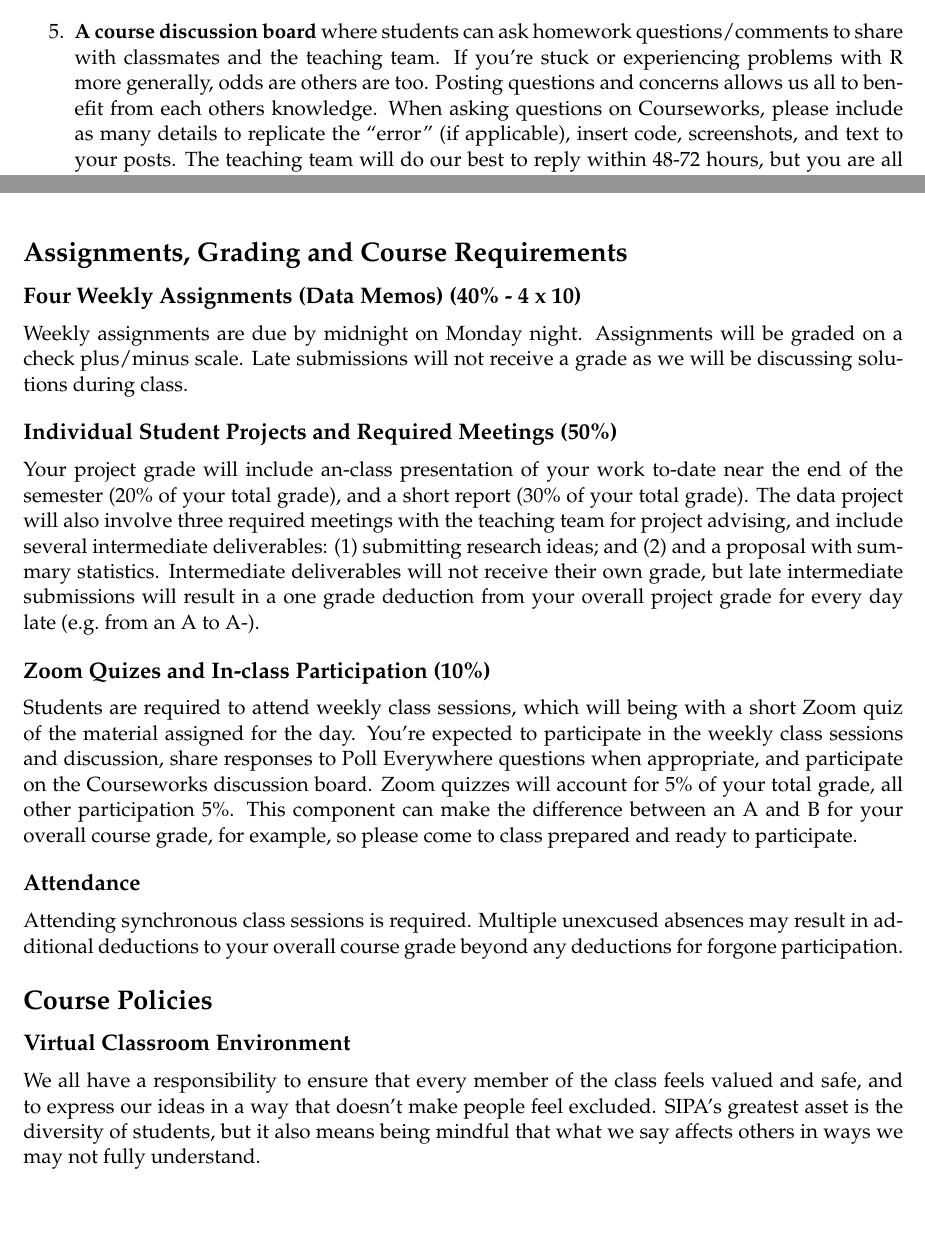
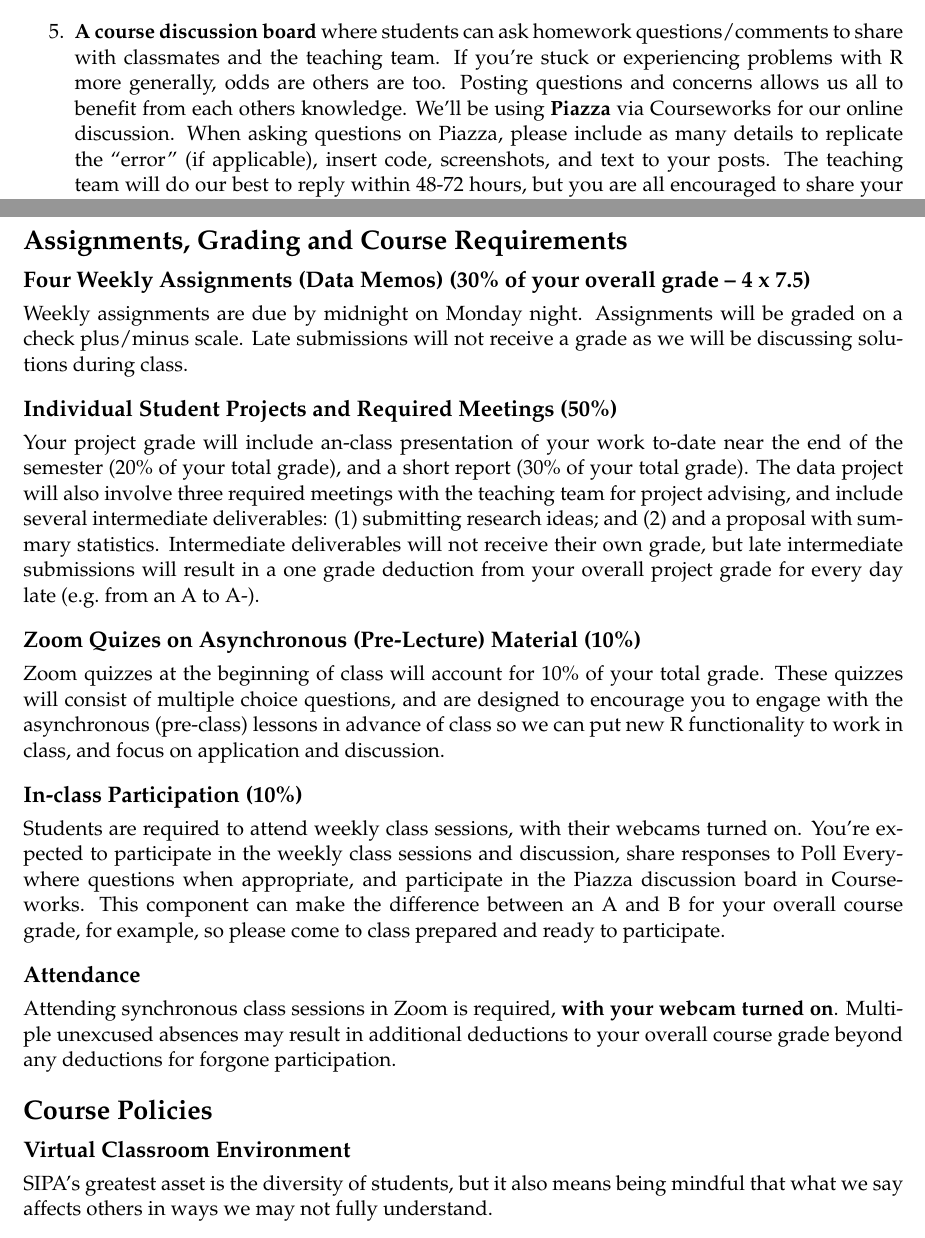
Before and after one commit to rachelemoscardo/U6614, a LaTeX document (Syllabus/Fall2020-Data_Analysis_for_Policy_Research_Using_R-Syllabus.tex): two parts of pages 3 and 4 of 6 before the commit and two parts of pages 3 and 4 of 7 after it, joined at a grey line, cut so that both start at the same text, the shorter picture padded with empty space. Compiled offline with pdfLaTeX.

Commit message:
Update syllabus and announcement

```diff
--- a/Syllabus/Fall2020-Data_Analysis_for_Policy_Research_Using_R-Syllabus.tex
+++ b/Syllabus/Fall2020-Data_Analysis_for_Policy_Research_Using_R-Syllabus.tex
@@ -261,9 +261,10 @@ This course will primarily consist of:
   questions/comments to share with classmates and the teaching team. If
   you're stuck or experiencing problems with R more generally, odds are
   others are too. Posting questions and concerns allows us all to
-  benefit from each others knowledge. When asking questions on
-  Courseworks, please include as many details to replicate the ``error''
-  (if applicable), insert code, screenshots, and text to your posts. The
+  benefit from each others knowledge. We'll be using \textbf{Piazza} via
+  Courseworks for our online discussion. When asking questions on
+  Piazza, please include as many details to replicate the ``error'' (if
+  applicable), insert code, screenshots, and text to your posts. The
   teaching team will do our best to reply within 48-72 hours, but you
   are all encouraged to share your thoughts/answers on posts by your
   classmates. Writing out explanations to student questions will improve
@@ -334,9 +335,10 @@ around data and coding issues and learn from each other.
 \section{Assignments, Grading and Course
 Requirements}\label{assignments-grading-and-course-requirements}}
 
-\hypertarget{four-weekly-assignments-data-memos-40---4-x-10}{%
-\subsection{Four Weekly Assignments (Data Memos) (40\% - 4 x
-10)}\label{four-weekly-assignments-data-memos-40---4-x-10}}
+\hypertarget{four-weekly-assignments-data-memos-30-of-your-overall-grade-4-x-7.5}{%
+\subsection{Four Weekly Assignments (Data Memos) (30\% of your overall
+grade -- 4 x
+7.5)}\label{four-weekly-assignments-data-memos-30-of-your-overall-grade-4-x-7.5}}
 
 Weekly assignments are due by midnight on Monday night. Assignments will
 be graded on a check plus/minus scale. Late submissions will not receive
@@ -356,26 +358,35 @@ Intermediate deliverables will not receive their own grade, but late
 intermediate submissions will result in a one grade deduction from your
 overall project grade for every day late (e.g.~from an A to A-).
 
-\hypertarget{zoom-quizes-and-in-class-participation-10}{%
-\subsection{Zoom Quizes and In-class Participation
-(10\%)}\label{zoom-quizes-and-in-class-participation-10}}
+\hypertarget{zoom-quizes-on-asynchronous-pre-lecture-material-10}{%
+\subsection{Zoom Quizes on Asynchronous (Pre-Lecture) Material
+(10\%)}\label{zoom-quizes-on-asynchronous-pre-lecture-material-10}}
 
-Students are required to attend weekly class sessions, which will being
-with a short Zoom quiz of the material assigned for the day. You're
-expected to participate in the weekly class sessions and discussion,
-share responses to Poll Everywhere questions when appropriate, and
-participate on the Courseworks discussion board. Zoom quizzes will
-account for 5\% of your total grade, all other participation 5\%. This
-component can make the difference between an A and B for your overall
-course grade, for example, so please come to class prepared and ready to
-participate.
+Zoom quizzes at the beginning of class will account for 10\% of your
+total grade. These quizzes will consist of multiple choice questions,
+and are designed to encourage you to engage with the asynchronous
+(pre-class) lessons in advance of class so we can put new R
+functionality to work in class, and focus on application and discussion.
+
+\hypertarget{in-class-participation-10}{%
+\subsection{In-class Participation
+(10\%)}\label{in-class-participation-10}}
+
+Students are required to attend weekly class sessions, with their
+webcams turned on. You're expected to participate in the weekly class
+sessions and discussion, share responses to Poll Everywhere questions
+when appropriate, and participate in the Piazza discussion board in
+Courseworks. This component can make the difference between an A and B
+for your overall course grade, for example, so please come to class
+prepared and ready to participate.
 
 \hypertarget{attendance}{%
 \subsection{Attendance}\label{attendance}}
 
-Attending synchronous class sessions is required. Multiple unexcused
-absences may result in additional deductions to your overall course
-grade beyond any deductions for forgone participation.
+Attending synchronous class sessions in Zoom is required, \textbf{with
+your webcam turned on}. Multiple unexcused absences may result in
+additional deductions to your overall course grade beyond any deductions
+for forgone participation.
 
 \hypertarget{course-policies}{%
 \section{Course Policies}\label{course-policies}}
@@ -384,11 +395,9 @@ grade beyond any deductions for forgone participation.
 \subsection{Virtual Classroom
 Environment}\label{virtual-classroom-environment}}
 
-We all have a responsibility to ensure that every member of the class
-feels valued and safe, and to express our ideas in a way that doesn't
-make people feel excluded. SIPA's greatest asset is the diversity of
-students, but it also means being mindful that what we say affects
-others in ways we may not fully understand.
+SIPA's greatest asset is the diversity of students, but it also means
+being mindful that what we say affects others in ways we may not fully
+understand.
 
 Learning R and trying to get a handle on unfamiliar data can feel
 overwhelming at times. It's important that we all help create an
```
Also changed, not shown: Syllabus/Fall2020-Data_Analysis_for_Policy_Research_Using_R-Syllabus.pdf, 3 other files.
